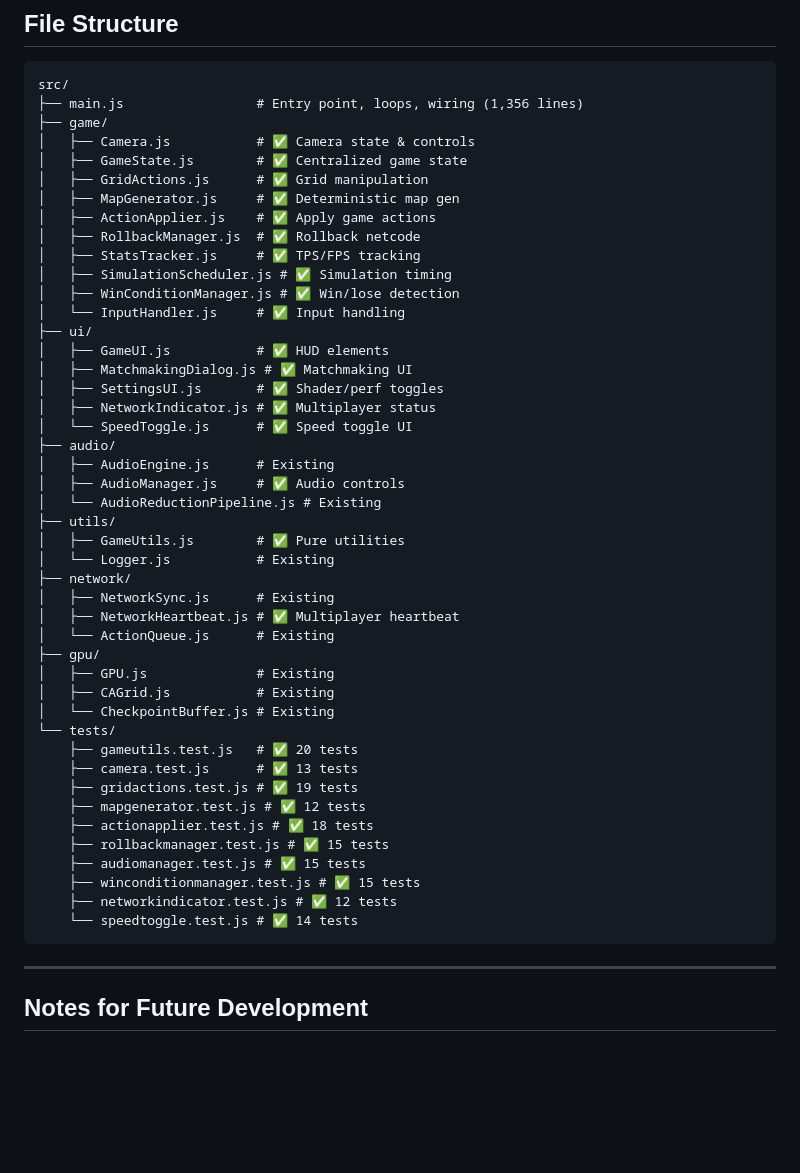
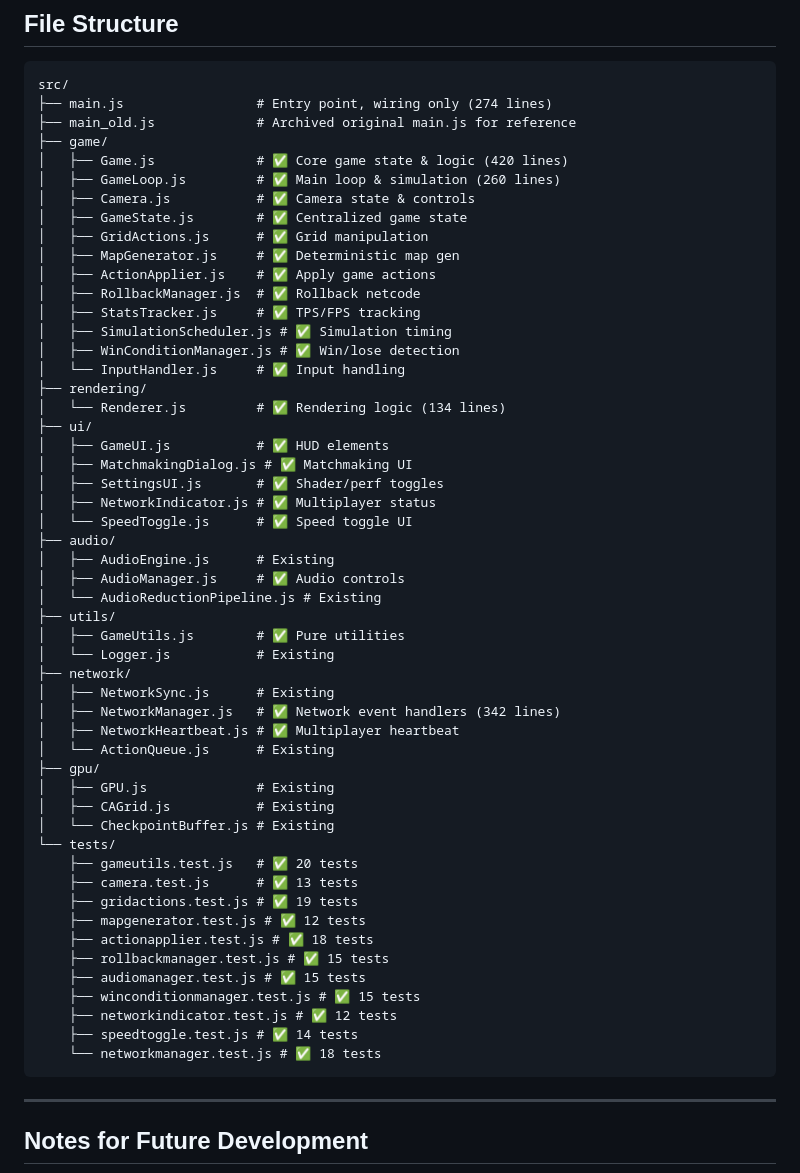
Before and after one commit to danroblewis/ca_rts, a Markdown page: docs/REFACTORING_PLAN.md, the part around one of its changes. Rendered like a GitHub page; blank space fills up the shorter version.

````diff
--- a/docs/REFACTORING_PLAN.md
+++ b/docs/REFACTORING_PLAN.md
@@ -196,8 +157,11 @@ Shader behavior tested via GPU:
 
 ```
 src/
-├── main.js                 # Entry point, loops, wiring (1,356 lines)
+├── main.js                 # Entry point, wiring only (274 lines)
+├── main_old.js             # Archived original main.js for reference
 ├── game/
+│   ├── Game.js             # ✅ Core game state & logic (420 lines)
+│   ├── GameLoop.js         # ✅ Main loop & simulation (260 lines)
 │   ├── Camera.js           # ✅ Camera state & controls
 │   ├── GameState.js        # ✅ Centralized game state
 │   ├── GridActions.js      # ✅ Grid manipulation
@@ -208,6 +172,8 @@ src/
 │   ├── SimulationScheduler.js # ✅ Simulation timing
 │   ├── WinConditionManager.js # ✅ Win/lose detection
 │   └── InputHandler.js     # ✅ Input handling
+├── rendering/
+│   └── Renderer.js         # ✅ Rendering logic (134 lines)
 ├── ui/
 │   ├── GameUI.js           # ✅ HUD elements
 │   ├── MatchmakingDialog.js # ✅ Matchmaking UI
@@ -223,6 +189,7 @@ src/
 │   └── Logger.js           # Existing
 ├── network/
 │   ├── NetworkSync.js      # Existing
+│   ├── NetworkManager.js   # ✅ Network event handlers (342 lines)
 │   ├── NetworkHeartbeat.js # ✅ Multiplayer heartbeat
 │   └── ActionQueue.js      # Existing
 ├── gpu/
@@ -239,7 +206,8 @@ src/
     ├── audiomanager.test.js # ✅ 15 tests
     ├── winconditionmanager.test.js # ✅ 15 tests
     ├── networkindicator.test.js # ✅ 12 tests
-    └── speedtoggle.test.js # ✅ 14 tests
+    ├── speedtoggle.test.js # ✅ 14 tests
+    └── networkmanager.test.js # ✅ 18 tests
 ```
 
 ---
````
Also changed, not shown: other parts of docs/REFACTORING_PLAN.md (+64 -90 lines).
